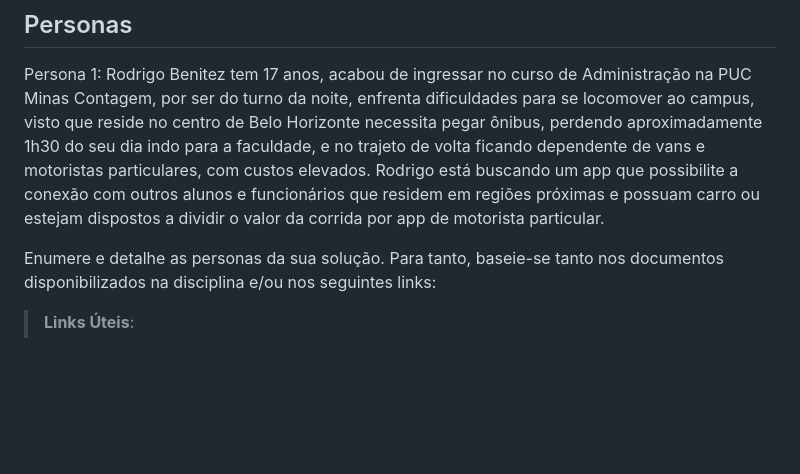
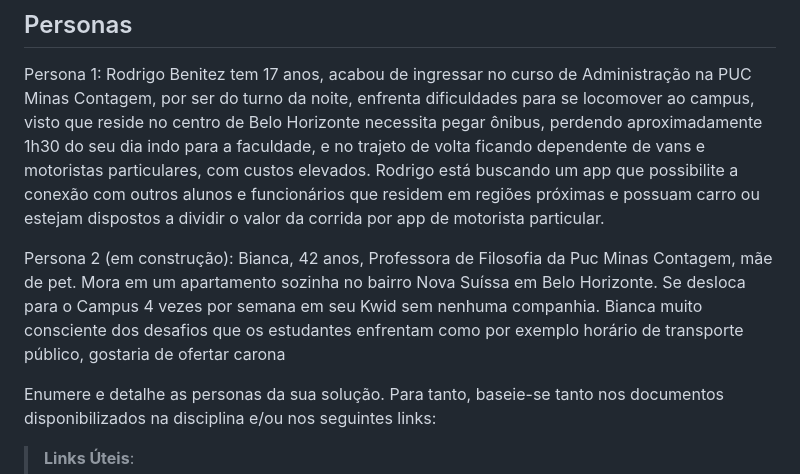
Before and after one commit to ICEI-PUC-Minas-PCO-SI/pco-si-2023-1-p1-proj-web-t2-g1, a Markdown page: docs/especification.md, the part around the change. Rendered like a GitHub page; blank space fills up the shorter version.

```diff
--- a/docs/especification.md
+++ b/docs/especification.md
@@ -7,6 +7,9 @@ Apresente uma visão geral do que será abordado nesta parte do documento, enume
 ## Personas
 Persona 1:
 Rodrigo Benitez tem 17 anos, acabou de ingressar no curso de Administração na PUC Minas Contagem, por ser do turno da noite, enfrenta dificuldades para se locomover ao campus, visto que reside no centro de Belo Horizonte necessita pegar ônibus, perdendo aproximadamente 1h30 do seu dia indo para a faculdade, e no trajeto de volta ficando dependente de vans e motoristas particulares, com custos elevados. Rodrigo está buscando um app que possibilite a conexão com outros alunos e funcionários que residem em regiões próximas e possuam carro ou estejam dispostos a dividir o valor da corrida por app de motorista particular.
+
+Persona 2 (em construção):
+Bianca, 42 anos, Professora de Filosofia da Puc Minas Contagem, mãe de pet. Mora em um apartamento sozinha no bairro Nova Suíssa em Belo Horizonte. Se desloca para o Campus 4 vezes por semana em seu Kwid sem nenhuma companhia. Bianca muito consciente dos desafios que os estudantes enfrentam como por exemplo horário de transporte público, gostaria de ofertar carona
 
 
 Enumere e detalhe as personas da sua solução. Para tanto, baseie-se tanto nos documentos disponibilizados na disciplina e/ou nos seguintes links:
```
